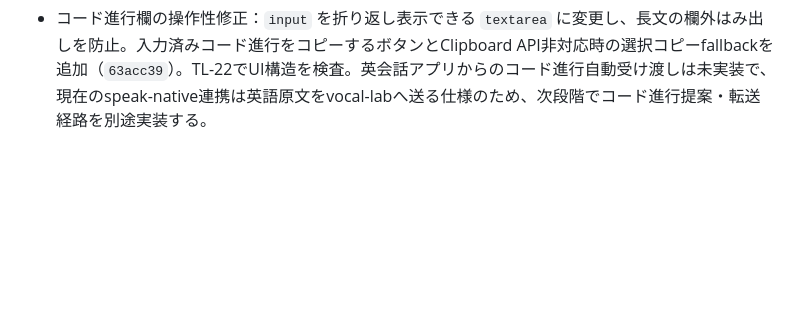
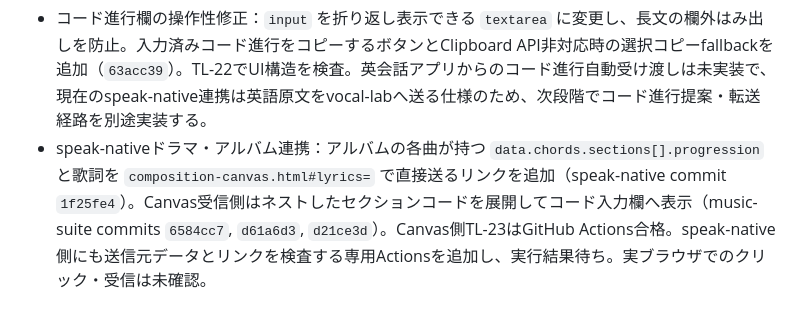
Before and after one commit to norinori-jan/music-suite, a Markdown page: COMPOSITION_TESTLINE.md, the part around the change. Drawn GitHub-style; blank space fills up the shorter version.

Commit message:
docs: record direct speak-native chord handoff

```diff
--- a/COMPOSITION_TESTLINE.md
+++ b/COMPOSITION_TESTLINE.md
@@ -158,3 +158,4 @@ AIにコード進行・音符列を提案させる場合は、アプリ入力欄
 
 **完了判定：** TL-01〜TL-14がすべて合格し、少なくともJSON往復とComposition Canvas/BEAT//LAB往復の両方で正規化比較が一致するまで、作曲エンジン完成とは扱わない。GarageBand実機確認は別の最終ゲートとする。
 - コード進行欄の操作性修正：`input` を折り返し表示できる `textarea` に変更し、長文の欄外はみ出しを防止。入力済みコード進行をコピーするボタンとClipboard API非対応時の選択コピーfallbackを追加（`63acc39`）。TL-22でUI構造を検査。英会話アプリからのコード進行自動受け渡しは未実装で、現在のspeak-native連携は英語原文をvocal-labへ送る仕様のため、次段階でコード進行提案・転送経路を別途実装する。
+- speak-nativeドラマ・アルバム連携：アルバムの各曲が持つ `data.chords.sections[].progression` と歌詞を `composition-canvas.html#lyrics=` で直接送るリンクを追加（speak-native commit `1f25fe4`）。Canvas受信側はネストしたセクションコードを展開してコード入力欄へ表示（music-suite commits `6584cc7`, `d61a6d3`, `d21ce3d`）。Canvas側TL-23はGitHub Actions合格。speak-native側にも送信元データとリンクを検査する専用Actionsを追加し、実行結果待ち。実ブラウザでのクリック・受信は未確認。
```
